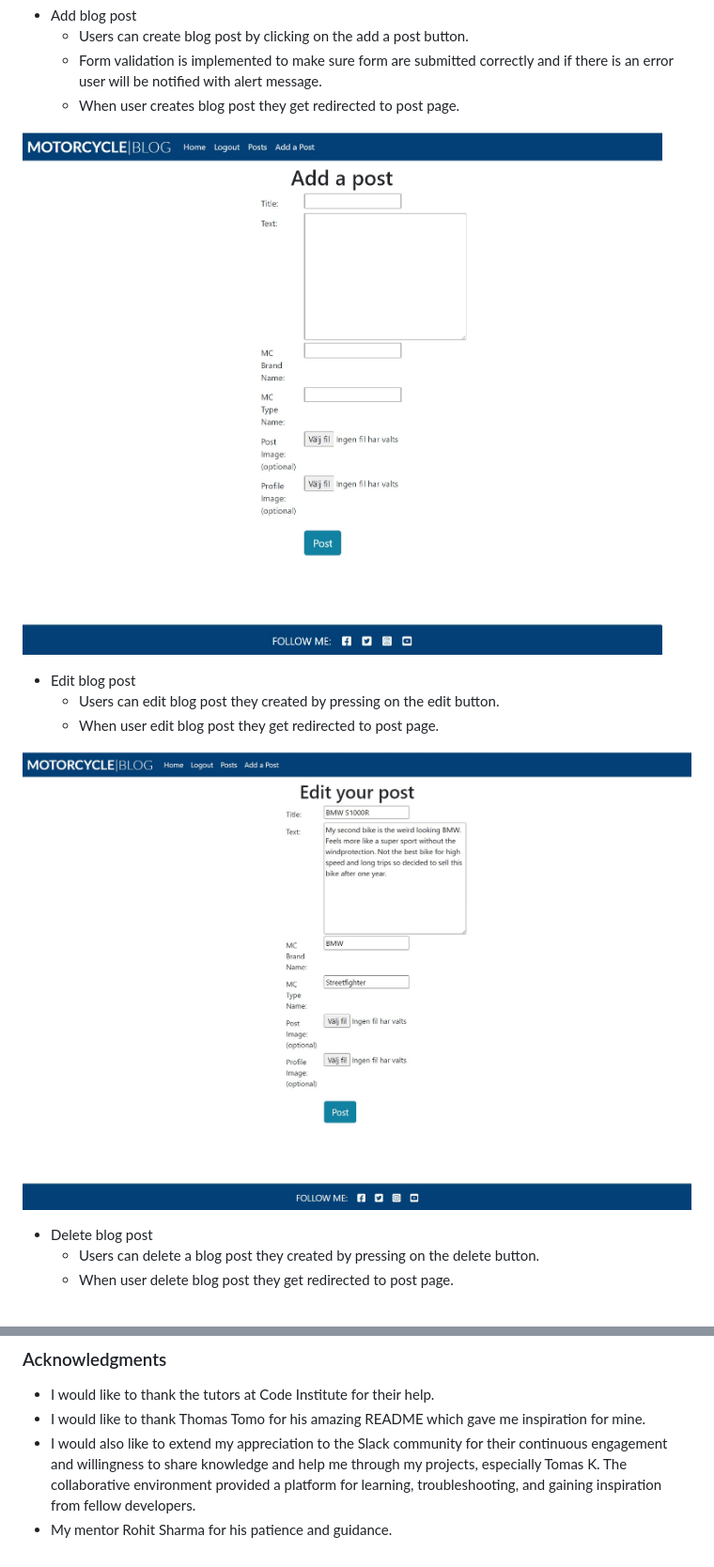
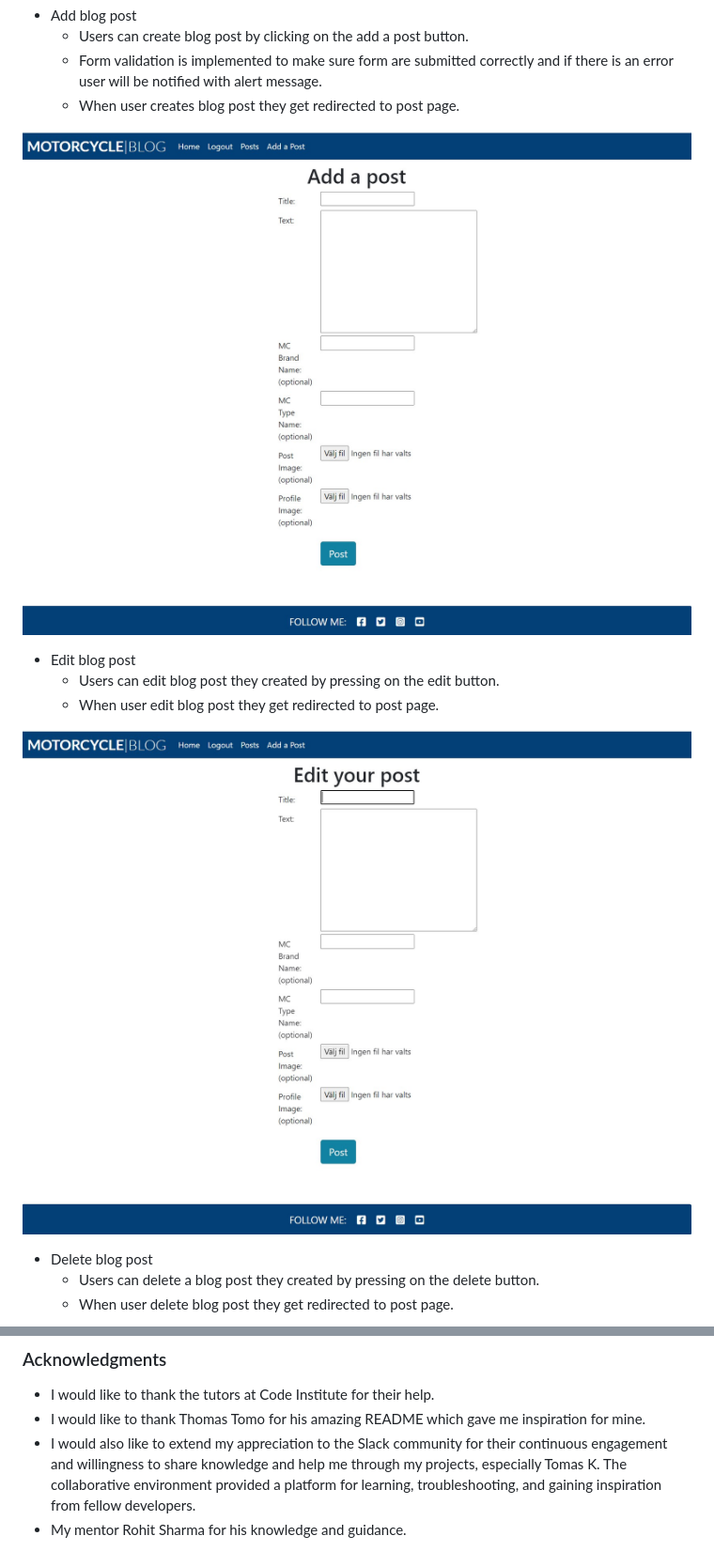
Before and after one commit to rebazp/P4MotorcycleBlog, a Markdown page: README.md, 2 parts joined by grey strips. Shown: that part at 94% size. Drawn GitHub-style; pictures changed too: media/images/features/addpost.jpg, media/images/features/editpost.jpg.

Commit message:
update add and edit post image

```diff
--- a/README.md
+++ b/README.md
@@ -507,4 +507,4 @@ I have utilized many websites for this project and this is some of them.
 * I would like to thank the tutors at Code Institute for their help.
 * I would like to thank Thomas Tomo for his amazing README which gave me inspiration for mine.
 * I would also like to extend my appreciation to the Slack community for their continuous engagement and willingness to share knowledge and help me through my projects, especially Tomas K. The collaborative environment provided a platform for learning, troubleshooting, and gaining inspiration from fellow developers.
-* My mentor Rohit Sharma for his patience and guidance.
+* My mentor Rohit Sharma for his knowledge and guidance.
```
